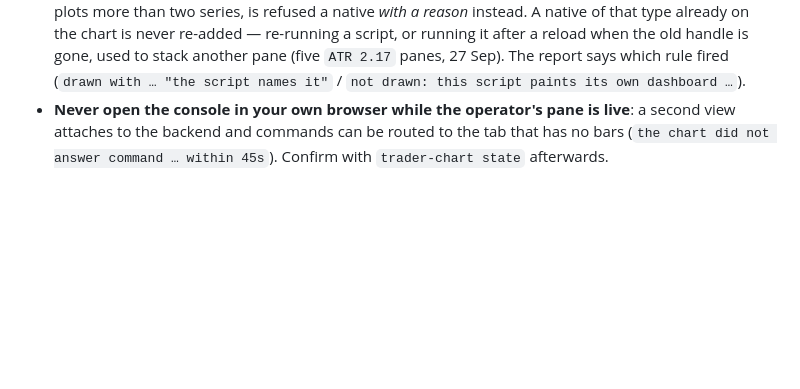
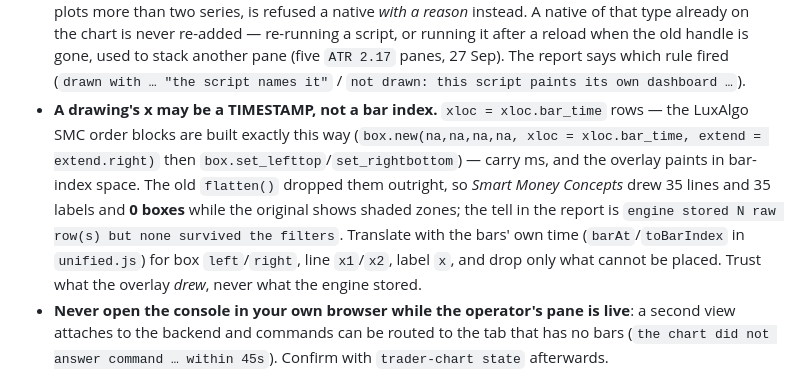
Before and after one commit to godzillacode0000/tradersagent-plugin, a Markdown page: skills/trader-desk/SKILL.md, the part around the change. Rendered like a GitHub page; blank space fills up the shorter version.

Commit message:
docs(skill): a drawing's x may be a timestamp, not a bar index

```diff
--- a/skills/trader-desk/SKILL.md
+++ b/skills/trader-desk/SKILL.md
@@ -230,6 +230,14 @@ Vela's toolbar row carry. Two halves, and only the first is guaranteed:
   the old handle is gone, used to stack another pane (five `ATR 2.17` panes, 27 Sep). The report says
   which rule fired (`drawn with … "the script names it"` / `not drawn: this script paints its own
   dashboard …`).
+- **A drawing's x may be a TIMESTAMP, not a bar index.** `xloc = xloc.bar_time` rows — the LuxAlgo SMC
+  order blocks are built exactly this way (`box.new(na,na,na,na, xloc = xloc.bar_time, extend =
+  extend.right)` then `box.set_lefttop`/`set_rightbottom`) — carry ms, and the overlay paints in
+  bar-index space. The old `flatten()` dropped them outright, so *Smart Money Concepts* drew 35 lines
+  and 35 labels and **0 boxes** while the original shows shaded zones; the tell in the report is
+  `engine stored N raw row(s) but none survived the filters`. Translate with the bars' own time
+  (`barAt`/`toBarIndex` in `unified.js`) for box `left`/`right`, line `x1`/`x2`, label `x`, and drop
+  only what cannot be placed. Trust what the overlay *drew*, never what the engine stored.
 - **Never open the console in your own browser while the operator's pane is live**: a second view
   attaches to the backend and commands can be routed to the tab that has no bars (`the chart did not
   answer command … within 45s`). Confirm with `trader-chart state` afterwards.
```
